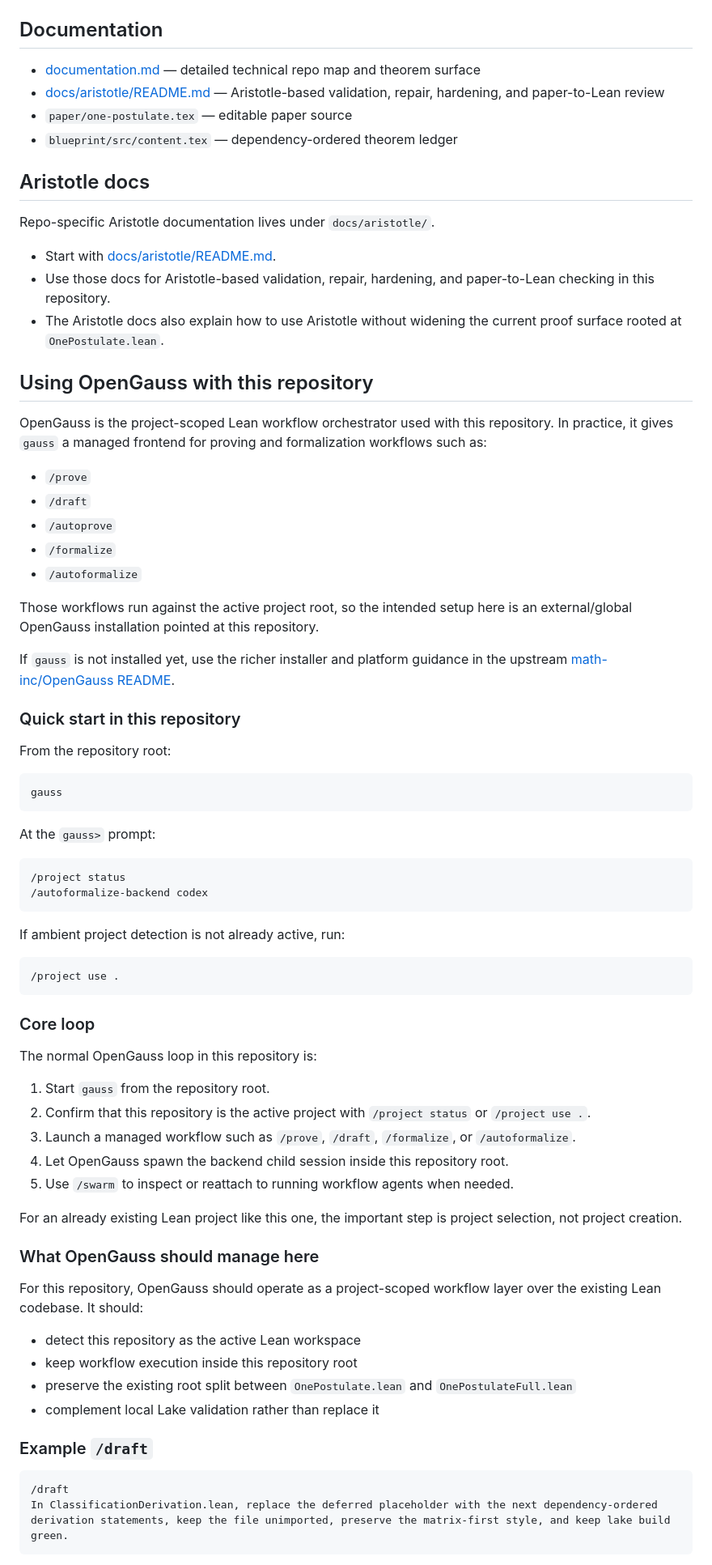
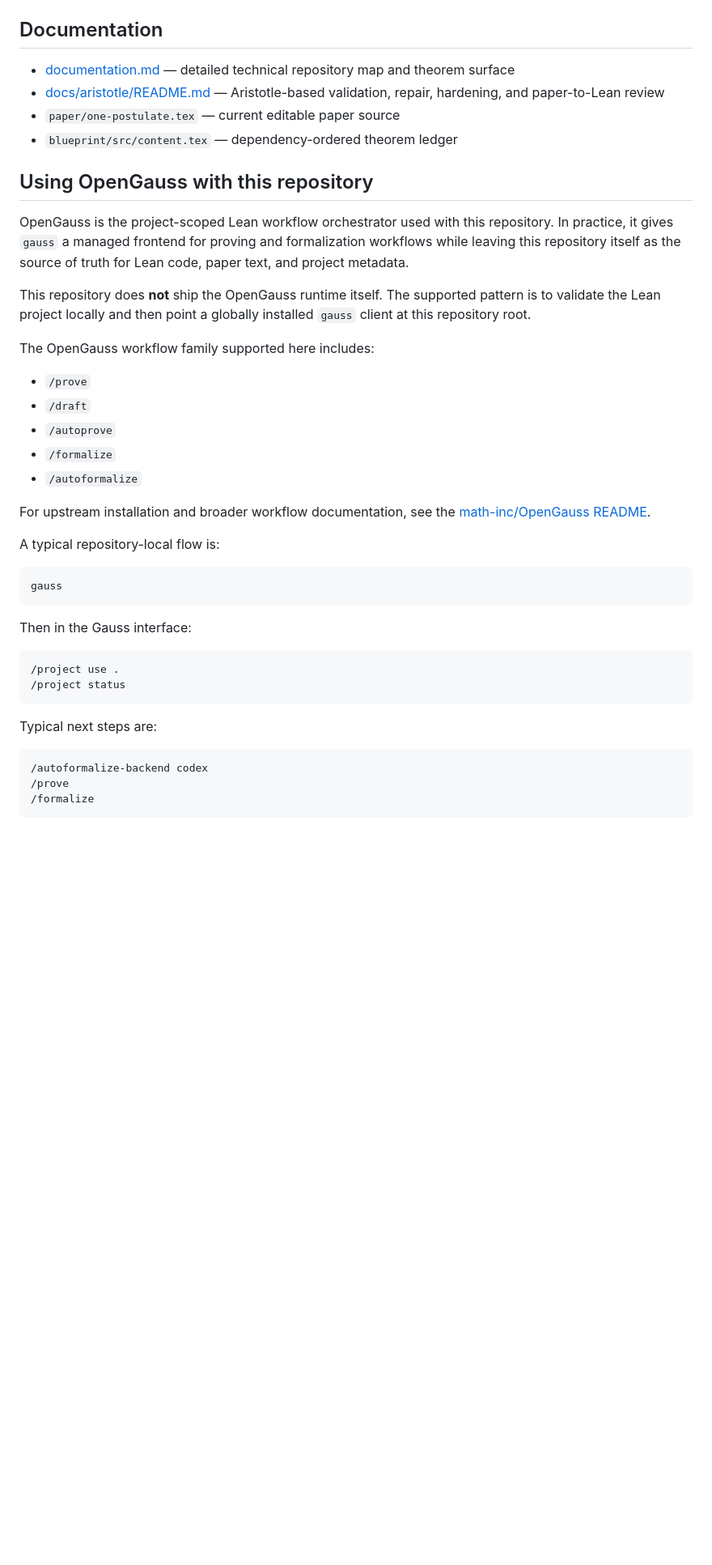
Before and after one commit to rishistyping/ii-logos-one-postulate, a Markdown page: README.md, the part around one of its changes. Shown at 81% size. Drawn GitHub-style; blank space fills up the shorter version.

Commit message:
Rewrite README as narrative overview

````diff
--- a/README.md
+++ b/README.md
@@ -197,28 +246,25 @@ Expected result:
 
 ## Documentation
 
-- [documentation.md](documentation.md) — detailed technical repo map and theorem
-  surface
+- [documentation.md](documentation.md) — detailed technical repository map and
+  theorem surface
 - [docs/aristotle/README.md](docs/aristotle/README.md) — Aristotle-based
   validation, repair, hardening, and paper-to-Lean review
-- `paper/one-postulate.tex` — editable paper source
+- `paper/one-postulate.tex` — current editable paper source
 - `blueprint/src/content.tex` — dependency-ordered theorem ledger
-
-## Aristotle docs
-
-Repo-specific Aristotle documentation lives under `docs/aristotle/`.
-
-- Start with [docs/aristotle/README.md](docs/aristotle/README.md).
-- Use those docs for Aristotle-based validation, repair, hardening, and
-  paper-to-Lean checking in this repository.
-- The Aristotle docs also explain how to use Aristotle without widening the
-  current proof surface rooted at `OnePostulate.lean`.
 
 ## Using OpenGauss with this repository
 
 OpenGauss is the project-scoped Lean workflow orchestrator used with this
 repository. In practice, it gives `gauss` a managed frontend for proving and
-formalization workflows such as:
+formalization workflows while leaving this repository itself as the source of
+truth for Lean code, paper text, and project metadata.
+
+This repository does **not** ship the OpenGauss runtime itself. The supported
+pattern is to validate the Lean project locally and then point a globally
+installed `gauss` client at this repository root.
+
+The OpenGauss workflow family supported here includes:
 
 - `/prove`
 - `/draft`
@@ -226,63 +272,27 @@ formalization workflows such as:
 - `/formalize`
 - `/autoformalize`
 
-Those workflows run against the active project root, so the intended setup here
-is an external/global OpenGauss installation pointed at this repository.
+For upstream installation and broader workflow documentation, see the
+[math-inc/OpenGauss README](https://github.com/math-inc/OpenGauss).
 
-If `gauss` is not installed yet, use the richer installer and platform guidance
-in the upstream [math-inc/OpenGauss README](https://github.com/math-inc/OpenGauss).
-
-### Quick start in this repository
-
-From the repository root:
+A typical repository-local flow is:
 
 ```bash
 gauss
 ```
 
-At the `gauss>` prompt:
-
-```text
-/project status
-/autoformalize-backend codex
-```
-
-If ambient project detection is not already active, run:
+Then in the Gauss interface:
 
 ```text
 /project use .
+/project status
 ```
 
-### Core loop
-
-The normal OpenGauss loop in this repository is:
-
-1. Start `gauss` from the repository root.
-2. Confirm that this repository is the active project with `/project status` or
-   `/project use .`.
-3. Launch a managed workflow such as `/prove`, `/draft`, `/formalize`, or
-   `/autoformalize`.
-4. Let OpenGauss spawn the backend child session inside this repository root.
-5. Use `/swarm` to inspect or reattach to running workflow agents when needed.
-
-For an already existing Lean project like this one, the important step is
-project selection, not project creation.
-
-### What OpenGauss should manage here
-
-For this repository, OpenGauss should operate as a project-scoped workflow
-layer over the existing Lean codebase. It should:
-
-- detect this repository as the active Lean workspace
-- keep workflow execution inside this repository root
-- preserve the existing root split between `OnePostulate.lean` and
-  `OnePostulateFull.lean`
-- complement local Lake validation rather than replace it
-
-### Example `/draft`
+Typical next steps are:
 
 ```text
-/draft
-In ClassificationDerivation.lean, replace the deferred placeholder with the next dependency-ordered derivation statements, keep the file unimported, preserve the matrix-first style, and keep lake build green.
+/autoformalize-backend codex
+/prove
+/formalize
 ```
 
````
Also changed, not shown: other parts of README.md (+171 -141 lines).
